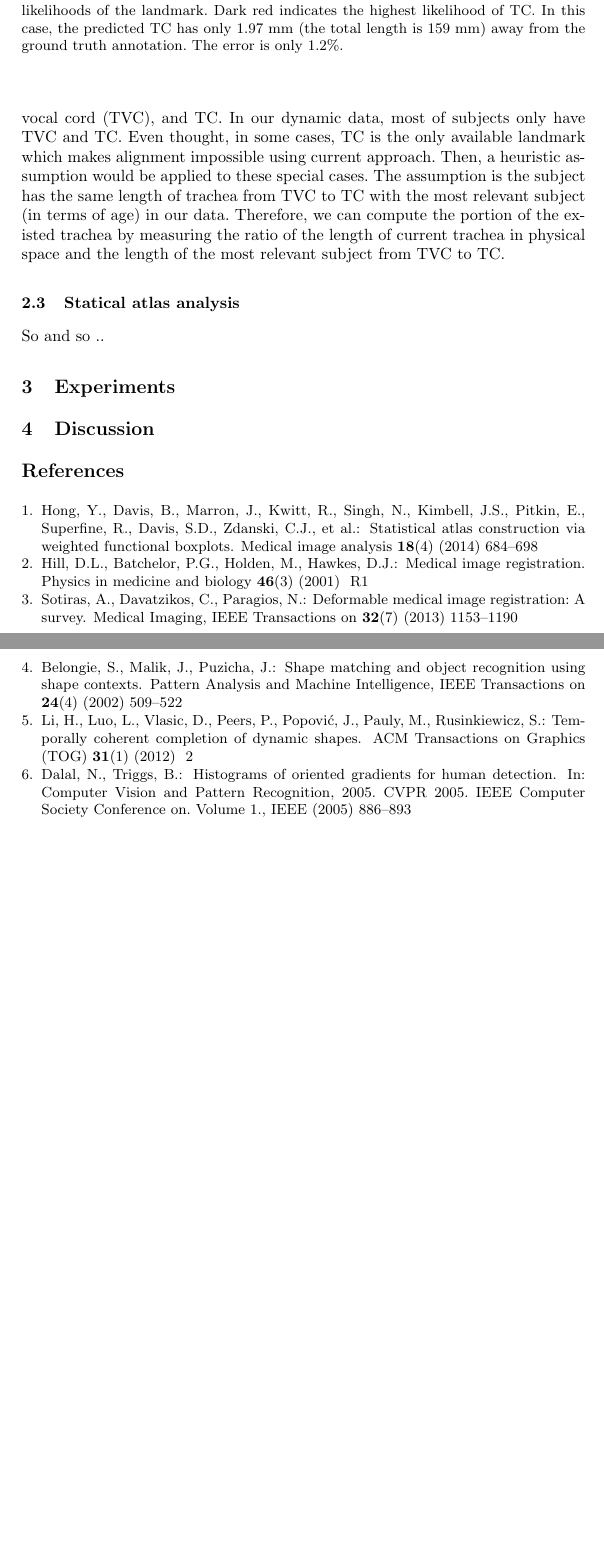
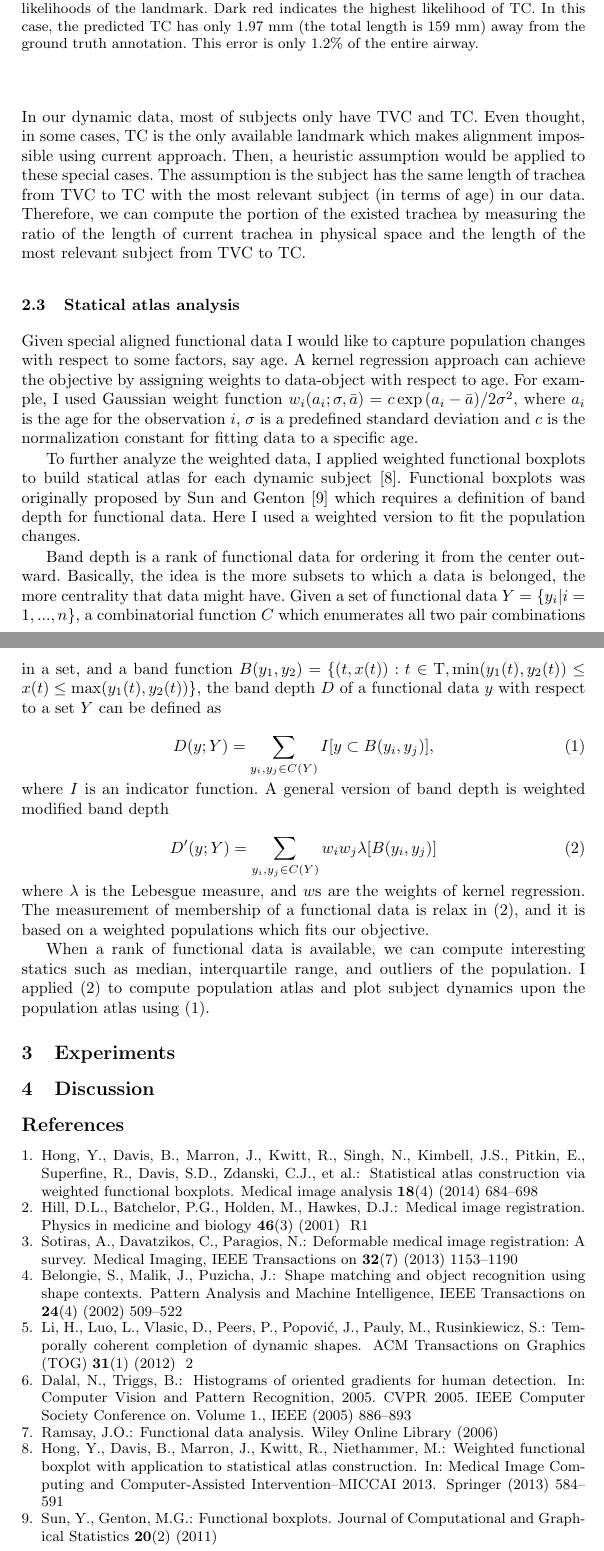
Before and after one commit to chunweiliu/dynamic-data-analysis, a LaTeX paper (paper/prp.tex): two parts of pages 3 and 4 of 4, joined at a grey line, cut so that both start at the same text, the shorter picture padded with empty space. Compiled offline with pdfLaTeX.

Commit message:
Add methods

```diff
--- a/paper/prp.tex
+++ b/paper/prp.tex
@@ -95,14 +57,4 @@ After landmarks are located, we can register the functional data to the unified
-In Hong et al.'s original paper, each subject had five visible landmarks from nasal spine, choana, epiglottis tip, true vocal cord (TVC), and TC.
-In our dynamic data, most of subjects only have TVC and TC.
-Even thought, in some cases, TC is the only available landmark which makes alignment impossible using current approach.
-Then, a heuristic assumption would be applied to these special cases.
-The assumption is the subject has the same length of trachea from TVC to TC with the most relevant subject (in terms of age) in our data.
-Therefore, we can compute the portion of the existed trachea by measuring the ratio of the length of current trachea in physical space and the length of the most relevant subject from TVC to TC.
-
-\subsection{Statical atlas analysis}
-\label{sec:statical_atlas_analysis}
-
-So and so ..
+\input{methods.tex}
 
 \section{Experiments}
 \label{sec:experiments}
@@ -120,7 +62,3 @@ So and so ..
-    \caption{ \label{fig:detection} Visualization of the framework of landmark detection. First, an airway geometry is segmented by Otsu-thresholding. Green marker is the ground truth annotation and red marker is the predicted location of TC. Second, concatenating HOG features are computed in the center of trachea in each depth. From top to down: Sagittal, coronal, and axial. Final, applying the trained classifier on these different hypotheses to get likelihoods of the landmark. Dark red indicates the highest likelihood of TC. In this case, the predicted TC has only 1.97 mm (the total length is 159 mm) away from the ground truth annotation. The error is only 1.2$\%$.
-    }
-  \end{center}
-\end{figure}
 
 \section{Discussion}
 \label{sec:discussion}
```
Also changed, not shown: paper/methods.tex (added, +88 -0 lines), paper/prp.bib (+27 -0 lines), paper/prp.pdf, paper/prp.tex (48 more changed lines).
